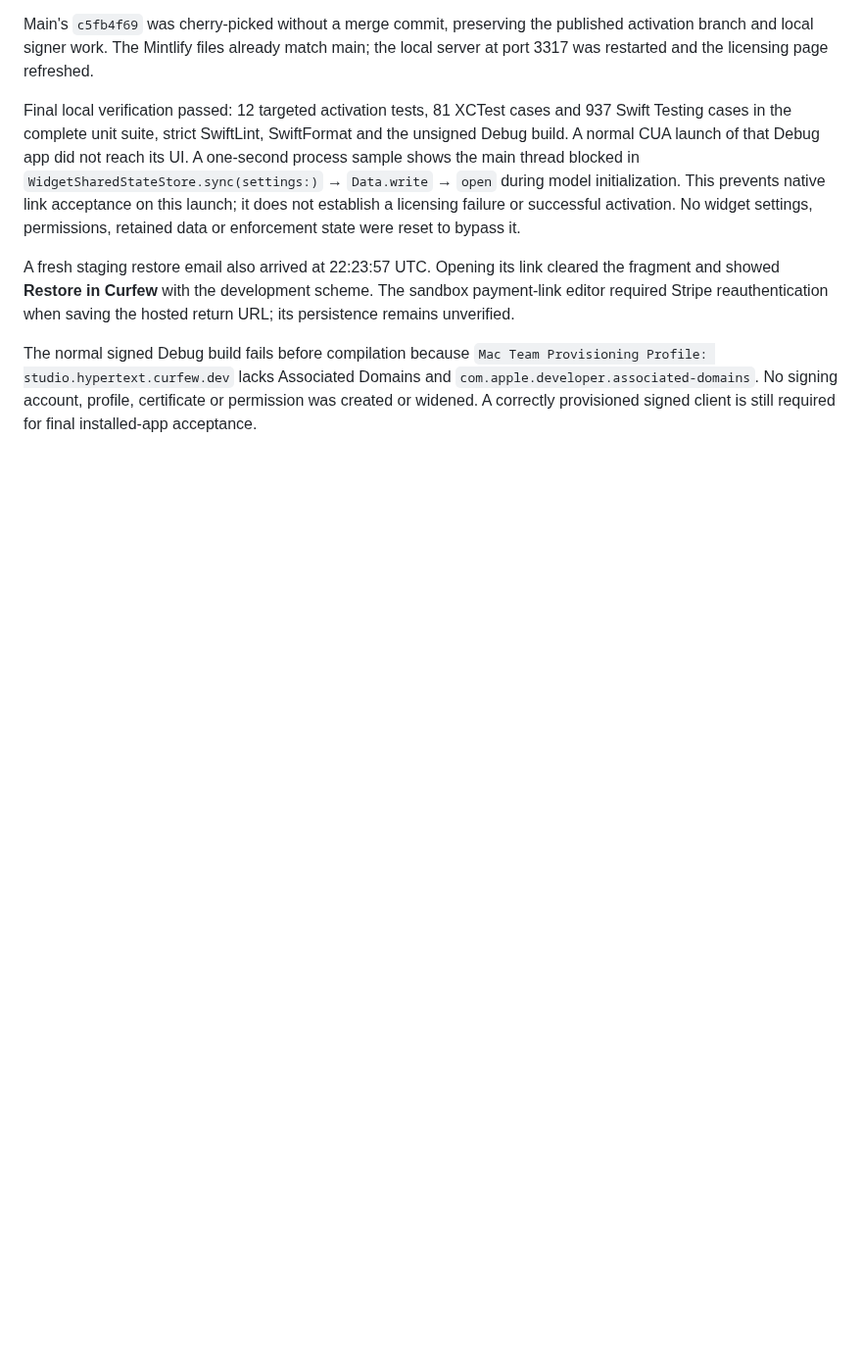
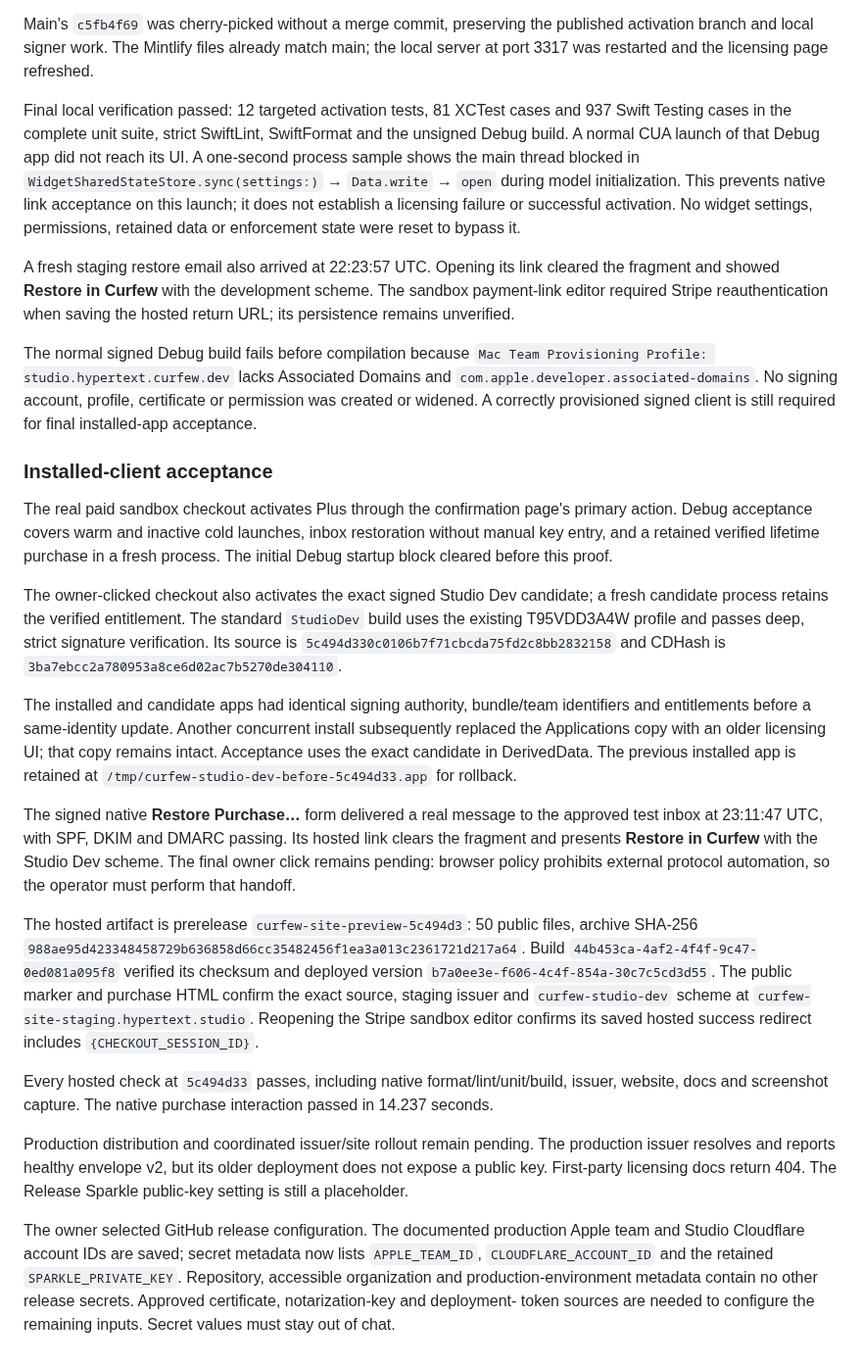
Before and after one commit to TheHypertextStudio/curfew, a Markdown page: Documentation/plus-activation.md, the part around the change. Shown at 98% size. GitHub-like rendering; blank space fills up the shorter version.

Commit message:
Record signed activation and hosted purchase acceptance
Record actual checkout and email restoration in Debug, owner-clicked signed
Studio Dev activation, and persisted entitlement in a fresh signed process.
Document the checksum-verified hosted preview targeting Studio Dev and the saved
sandbox checkout redirect.

Record the concurrent Applications replacement, pending final signed restore
click, and approved release credential inputs still needed. All hosted checks
pass for the tested implementation at 5c494d33.

Co-authored-by: Codex <noreply@openai.com>

```diff
--- a/Documentation/plus-activation.md
+++ b/Documentation/plus-activation.md
@@ -371,3 +371,55 @@ Provisioning Profile: studio.hypertext.curfew.dev` lacks Associated Domains and
 `com.apple.developer.associated-domains`. No signing account, profile, certificate
 or permission was created or widened. A correctly provisioned signed client is
 still required for final installed-app acceptance.
+
+### Installed-client acceptance
+
+The real paid sandbox checkout activates Plus through the confirmation page's
+primary action. Debug acceptance covers warm and inactive cold launches, inbox
+restoration without manual key entry, and a retained verified lifetime purchase
+in a fresh process. The initial Debug startup block cleared before this proof.
+
+The owner-clicked checkout also activates the exact signed Studio Dev candidate;
+a fresh candidate process retains the verified entitlement. The standard
+`StudioDev` build uses the existing T95VDD3A4W profile and passes deep, strict
+signature verification. Its source is `5c494d330c0106b7f71cbcda75fd2c8bb2832158`
+and CDHash is `3ba7ebcc2a780953a8ce6d02ac7b5270de304110`.
+
+The installed and candidate apps had identical signing authority, bundle/team
+identifiers and entitlements before a same-identity update. Another concurrent
+install subsequently replaced the Applications copy with an older licensing UI;
+that copy remains intact. Acceptance uses the exact candidate in DerivedData.
+The previous installed app is retained at
+`/tmp/curfew-studio-dev-before-5c494d33.app` for rollback.
+
+The signed native **Restore Purchase…** form delivered a real message to the
+approved test inbox at 23:11:47 UTC, with SPF, DKIM and DMARC passing. Its hosted
+link clears the fragment and presents **Restore in Curfew** with the Studio Dev
+scheme. The final owner click remains pending: browser policy prohibits external
+protocol automation, so the operator must perform that handoff.
+
+The hosted artifact is prerelease `curfew-site-preview-5c494d3`: 50 public files,
+archive SHA-256
+`988ae95d423348458729b636858d66cc35482456f1ea3a013c2361721d217a64`.
+Build `44b453ca-4af2-4f4f-9c47-0ed081a095f8` verified its checksum and deployed
+version `b7a0ee3e-f606-4c4f-854a-30c7c5cd3d55`. The public marker and purchase HTML
+confirm the exact source, staging issuer and `curfew-studio-dev` scheme at
+`curfew-site-staging.hypertext.studio`. Reopening the Stripe sandbox editor
+confirms its saved hosted success redirect includes `{CHECKOUT_SESSION_ID}`.
+
+Every hosted check at `5c494d33` passes, including native format/lint/unit/build,
+issuer, website, docs and screenshot capture. The native purchase interaction
+passed in 14.237 seconds.
+
+Production distribution and coordinated issuer/site rollout remain pending.
+The production issuer resolves and reports healthy envelope v2, but its older
+deployment does not expose a public key. First-party licensing docs return 404.
+The Release Sparkle public-key setting is still a placeholder.
+
+The owner selected GitHub release configuration. The documented production Apple
+team and Studio Cloudflare account IDs are saved; secret metadata now lists
+`APPLE_TEAM_ID`, `CLOUDFLARE_ACCOUNT_ID` and the retained `SPARKLE_PRIVATE_KEY`.
+Repository, accessible organization and production-environment metadata contain
+no other release secrets. Approved certificate, notarization-key and deployment-
+token sources are needed to configure the remaining inputs. Secret values must
+stay out of chat.
```
Also changed, not shown: Documentation/todo-test-matrix.md (+5 -2 lines), Documentation/todos.md (+9 -2 lines).
